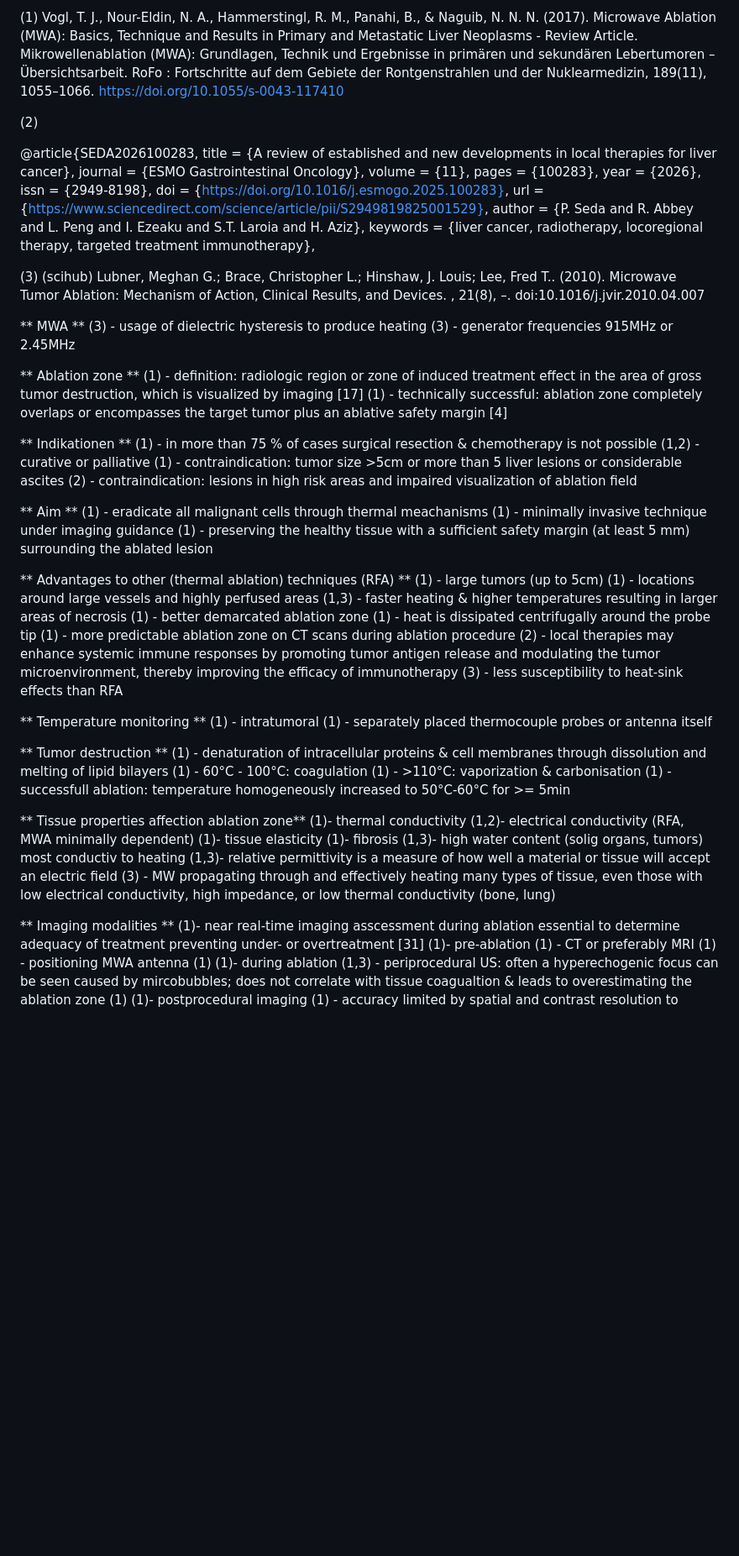
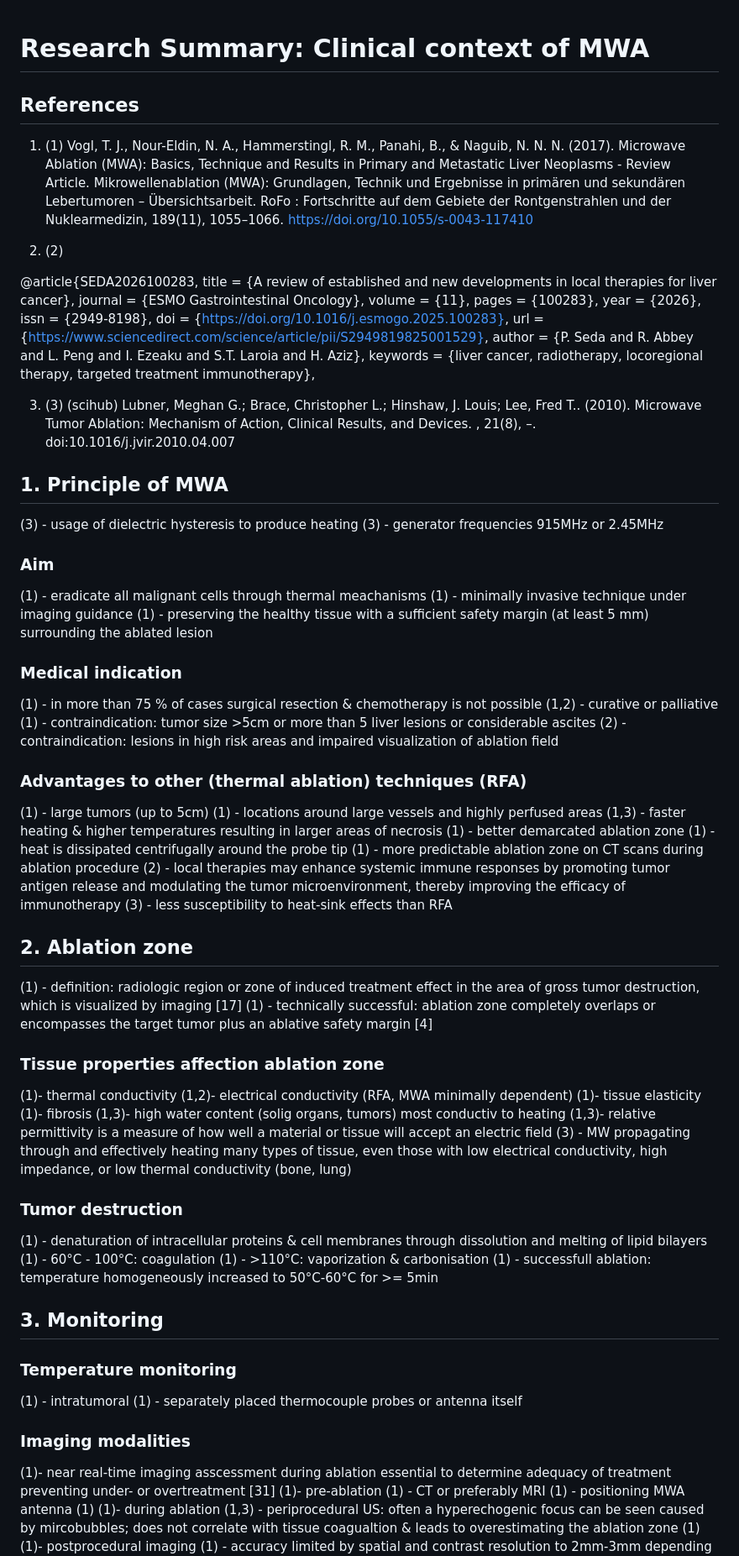
Before and after one commit to FNeubuerger/video_regression, a Markdown page: research/clinical_context.md, the part around one of its changes. Shown at 84% size. Drawn GitHub-style; blank space fills up the shorter version.

Commit message:
updated research note structure

```diff
--- a/research/clinical_context.md
+++ b/research/clinical_context.md
@@ -1,6 +1,11 @@
-(1) Vogl, T. J., Nour-Eldin, N. A., Hammerstingl, R. M., Panahi, B., & Naguib, N. N. N. (2017). Microwave Ablation (MWA): Basics, Technique and Results in Primary and Metastatic Liver Neoplasms - Review Article. Mikrowellenablation (MWA): Grundlagen, Technik und Ergebnisse in primären und sekundären Lebertumoren – Übersichtsarbeit. RoFo : Fortschritte auf dem Gebiete der Rontgenstrahlen und der Nuklearmedizin, 189(11), 1055–1066. https://doi.org/10.1055/s-0043-117410
 
-(2)
+# Research Summary: Clinical context of MWA
+
+## References
+
+1. (1) Vogl, T. J., Nour-Eldin, N. A., Hammerstingl, R. M., Panahi, B., & Naguib, N. N. N. (2017). Microwave Ablation (MWA): Basics, Technique and Results in Primary and Metastatic Liver Neoplasms - Review Article. Mikrowellenablation (MWA): Grundlagen, Technik und Ergebnisse in primären und sekundären Lebertumoren – Übersichtsarbeit. RoFo : Fortschritte auf dem Gebiete der Rontgenstrahlen und der Nuklearmedizin, 189(11), 1055–1066. https://doi.org/10.1055/s-0043-117410
+
+2. (2)
 
  @article{SEDA2026100283,
 title = {A review of established and new developments in local therapies for liver cancer},
@@ -14,30 +19,25 @@ url = {https://www.sciencedirect.com/science/article/pii/S2949819825001529},
 author = {P. Seda and R. Abbey and L. Peng and I. Ezeaku and S.T. Laroia and H. Aziz},
 keywords = {liver cancer, radiotherapy, locoregional therapy, targeted treatment immunotherapy},
 
-(3) (scihub) Lubner, Meghan G.; Brace, Christopher L.; Hinshaw, J. Louis; Lee, Fred T.. (2010). Microwave Tumor Ablation: Mechanism of Action, Clinical Results, and Devices. , 21(8), –. doi:10.1016/j.jvir.2010.04.007
+3. (3) (scihub) Lubner, Meghan G.; Brace, Christopher L.; Hinshaw, J. Louis; Lee, Fred T.. (2010). Microwave Tumor Ablation: Mechanism of Action, Clinical Results, and Devices. , 21(8), –. doi:10.1016/j.jvir.2010.04.007
 
 
- ** MWA **
+ ## 1. Principle of MWA
 (3) - usage of dielectric hysteresis to produce heating
 (3) - generator frequencies 915MHz or 2.45MHz
 
+### Aim
+(1) - eradicate all malignant cells through thermal meachanisms
+(1) - minimally invasive technique under imaging guidance
+(1) - preserving the healthy tissue with a sufficient safety margin (at least 5 mm) surrounding the ablated lesion
 
- ** Ablation zone **
-(1) - definition: radiologic region or zone of induced treatment effect in the area of gross tumor destruction, which is visualized by imaging [17]
-(1) - technically successful: ablation zone completely overlaps or encompasses the target tumor plus an ablative safety margin [4]
-
-** Indikationen **
+### Medical indication
 (1) - in more than 75 % of cases surgical resection & chemotherapy is not possible
 (1,2) - curative or palliative
 (1) - contraindication: tumor size >5cm or more than 5 liver lesions or considerable ascites
 (2) - contraindication: lesions in high risk areas and impaired visualization of ablation field
 
-** Aim **
-(1) - eradicate all malignant cells through thermal meachanisms
-(1) - minimally invasive technique under imaging guidance
-(1) - preserving the healthy tissue with a sufficient safety margin (at least 5 mm) surrounding the ablated lesion
-
-** Advantages to other (thermal ablation) techniques (RFA) **
+### Advantages to other (thermal ablation) techniques (RFA)
 (1) - large tumors (up to 5cm)
 (1) - locations around large vessels and highly perfused areas
 (1,3) - faster heating & higher temperatures resulting in larger areas of necrosis
@@ -47,18 +47,11 @@ keywords = {liver cancer, radiotherapy, locoregional therapy, targeted treatment
 (2) - local therapies may enhance systemic immune responses by promoting tumor antigen release and modulating the tumor microenvironment, thereby improving the efficacy of immunotherapy
 (3) - less susceptibility to heat-sink effects than RFA
 
-** Temperature monitoring **
-(1) - intratumoral
-(1)     - separately placed thermocouple probes or antenna itself
+ ## 2. Ablation zone
+(1) - definition: radiologic region or zone of induced treatment effect in the area of gross tumor destruction, which is visualized by imaging [17]
+(1) - technically successful: ablation zone completely overlaps or encompasses the target tumor plus an ablative safety margin [4]
 
-
-** Tumor destruction **
-(1) - denaturation of intracellular proteins & cell membranes through dissolution and melting of lipid bilayers
-(1) - 60°C - 100°C: coagulation
-(1) - >110°C: vaporization & carbonisation
-(1) - successfull ablation: temperature homogeneously increased to 50°C-60°C for >= 5min
-
-** Tissue properties affection ablation zone**
+### Tissue properties affection ablation zone
 (1)- thermal conductivity
 (1,2)- electrical conductivity (RFA, MWA minimally dependent)
 (1)- tissue elasticity
@@ -68,7 +61,20 @@ keywords = {liver cancer, radiotherapy, locoregional therapy, targeted treatment
 (3) - MW propagating through and effectively heating many types of tissue, even those with low electrical conductivity, high impedance, or low thermal conductivity (bone, lung)
 
 
-** Imaging modalities **
+### Tumor destruction
+(1) - denaturation of intracellular proteins & cell membranes through dissolution and melting of lipid bilayers
+(1) - 60°C - 100°C: coagulation
+(1) - >110°C: vaporization & carbonisation
+(1) - successfull ablation: temperature homogeneously increased to 50°C-60°C for >= 5min
+
+## 3. Monitoring
+
+### Temperature monitoring
+(1) - intratumoral
+(1)     - separately placed thermocouple probes or antenna itself
+
+
+### Imaging modalities
 (1)- near real-time imaging asscessment during ablation essential to determine adequacy of treatment preventing under- or overtreatment [31]
 (1)- pre-ablation
 (1)    - CT or preferably MRI
```
Also changed, not shown: other parts of research/clinical_context.md (+1 -1 lines).
